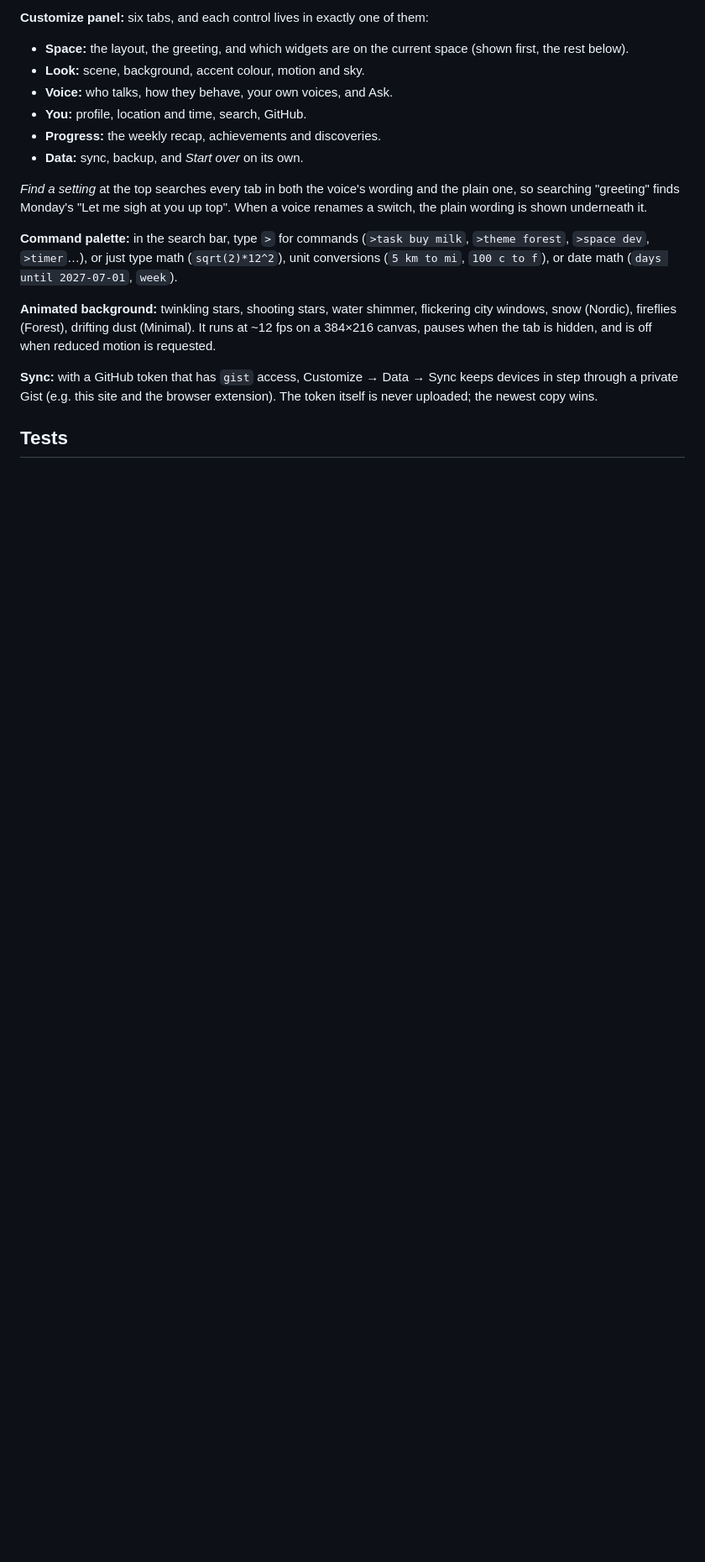
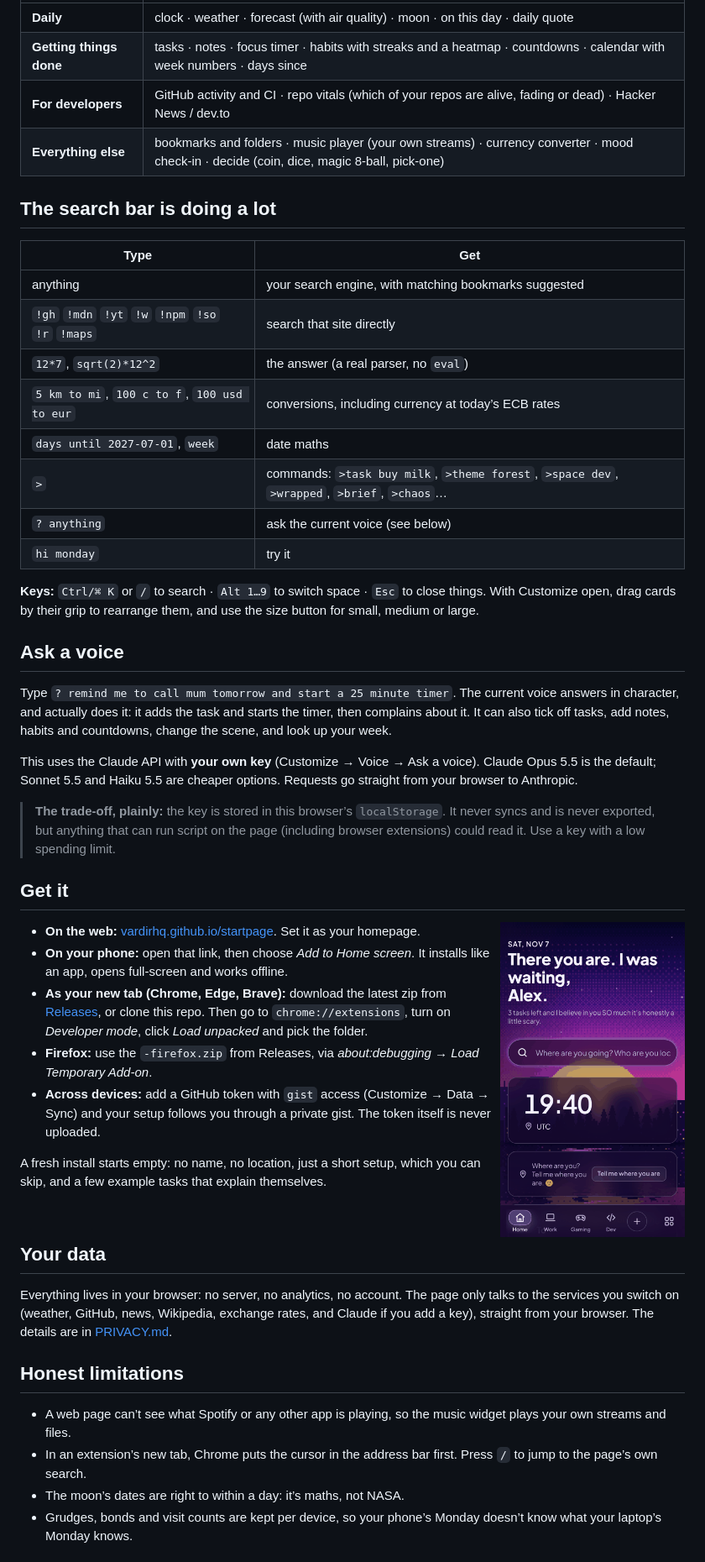
Before and after one commit to vardirhq/startpage, a Markdown page: README.md, the part around one of its changes. Shown at 84% size. Rendered like a GitHub page; pictures changed too: docs/phone.png (added); blank space fills up the shorter version.

```diff
--- a/README.md
+++ b/README.md
@@ -67,18 +84,56 @@ A dismissible banner says what's on. Turn it all off with *Seasons and holiday e
 
-**Customize panel:** six tabs, and each control lives in exactly one of them:
-- **Space:** the layout, the greeting, and which widgets are on the current space (shown first, the rest below).
-- **Look:** scene, background, accent colour, motion and sky.
-- **Voice:** who talks, how they behave, your own voices, and Ask.
-- **You:** profile, location and time, search, GitHub.
-- **Progress:** the weekly recap, achievements and discoveries.
-- **Data:** sync, backup, and *Start over* on its own.
+| | |
+|---|---|
+| **Daily** | clock · weather · forecast (with air quality) · moon · on this day · daily quote |
+| **Getting things done** | tasks · notes · focus timer · habits with streaks and a heatmap · countdowns · calendar with week numbers · days since |
+| **For developers** | GitHub activity and CI · repo vitals (which of your repos are alive, fading or dead) · Hacker News / dev.to |
+| **Everything else** | bookmarks and folders · music player (your own streams) · currency converter · mood check-in · decide (coin, dice, magic 8-ball, pick-one) |
 
-*Find a setting* at the top searches every tab in both the voice's wording and the plain one, so searching "greeting" finds Monday's "Let me sigh at you up top". When a voice renames a switch, the plain wording is shown underneath it.
+## The search bar is doing a lot
 
-**Command palette:** in the search bar, type `>` for commands (`>task buy milk`, `>theme forest`, `>space dev`, `>timer`…), or just type math (`sqrt(2)*12^2`), unit conversions (`5 km to mi`, `100 c to f`), or date math (`days until 2027-07-01`, `week`).
+| Type | Get |
+|---|---|
+| anything | your search engine, with matching bookmarks suggested |
+| `!gh` `!mdn` `!yt` `!w` `!npm` `!so` `!r` `!maps` | search that site directly |
+| `12*7`, `sqrt(2)*12^2` | the answer (a real parser, no `eval`) |
+| `5 km to mi`, `100 c to f`, `100 usd to eur` | conversions, including currency at today’s ECB rates |
+| `days until 2027-07-01`, `week` | date maths |
+| `>` | commands: `>task buy milk`, `>theme forest`, `>space dev`, `>wrapped`, `>brief`, `>chaos`… |
+| `? anything` | ask the current voice (see below) |
+| `hi monday` | try it |
 
-**Animated background:** twinkling stars, shooting stars, water shimmer, flickering city windows, snow (Nordic), fireflies (Forest), drifting dust (Minimal). It runs at ~12 fps on a 384×216 canvas, pauses when the tab is hidden, and is off when reduced motion is requested.
+**Keys:** `Ctrl/⌘ K` or `/` to search · `Alt 1…9` to switch space · `Esc` to close things. With Customize open, drag cards by their grip to rearrange them, and use the size button for small, medium or large.
 
-**Sync:** with a GitHub token that has `gist` access, Customize → Data → Sync keeps devices in step through a private Gist (e.g. this site and the browser extension). The token itself is never uploaded; the newest copy wins.
+## Ask a voice
 
-## Tests
+Type `? remind me to call mum tomorrow and start a 25 minute timer`. The current voice answers in character, and actually does it: it adds the task and starts the timer, then complains about it. It can also tick off tasks, add notes, habits and countdowns, change the scene, and look up your week.
+
+This uses the Claude API with **your own key** (Customize → Voice → Ask a voice). Claude Opus 5.5 is the default; Sonnet 5.5 and Haiku 5.5 are cheaper options. Requests go straight from your browser to Anthropic.
+
+> **The trade-off, plainly:** the key is stored in this browser’s `localStorage`. It never syncs and is never exported, but anything that can run script on the page (including browser extensions) could read it. Use a key with a low spending limit.
+
+## Get it
+
+<img src="docs/phone.png" width="220" align="right" alt="Startpage on a phone, in Super Supportive’s voice">
+
+- **On the web:** [vardirhq.github.io/startpage](https://vardirhq.github.io/startpage/). Set it as your homepage.
+- **On your phone:** open that link, then choose *Add to Home screen*. It installs like an app, opens full-screen and works offline.
+- **As your new tab (Chrome, Edge, Brave):** download the latest zip from [Releases](https://github.com/vardirhq/startpage/releases), or clone this repo. Then go to `chrome://extensions`, turn on *Developer mode*, click *Load unpacked* and pick the folder.
+- **Firefox:** use the `-firefox.zip` from Releases, via *about:debugging → Load Temporary Add-on*.
+- **Across devices:** add a GitHub token with `gist` access (Customize → Data → Sync) and your setup follows you through a private gist. The token itself is never uploaded.
+
+A fresh install starts empty: no name, no location, just a short setup, which you can skip, and a few example tasks that explain themselves.
+
+<br clear="right">
+
+## Your data
+
+Everything lives in your browser: no server, no analytics, no account. The page only talks to the services you switch on (weather, GitHub, news, Wikipedia, exchange rates, and Claude if you add a key), straight from your browser. The details are in [PRIVACY.md](PRIVACY.md).
+
+## Honest limitations
+
+- A web page can’t see what Spotify or any other app is playing, so the music widget plays your own streams and files.
+- In an extension’s new tab, Chrome puts the cursor in the address bar first. Press `/` to jump to the page’s own search.
+- The moon’s dates are right to within a day: it’s maths, not NASA.
+- Grudges, bonds and visit counts are kept per device, so your phone’s Monday doesn’t know what your laptop’s Monday knows.
+
```
Also changed, not shown: other parts of README.md (+115 -63 lines), docs/hero.png (added), docs/voices.png (added), docs/wrapped.png (added).
